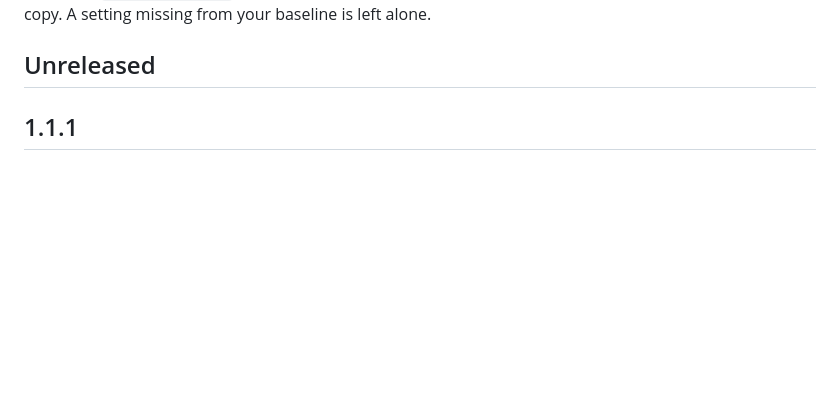
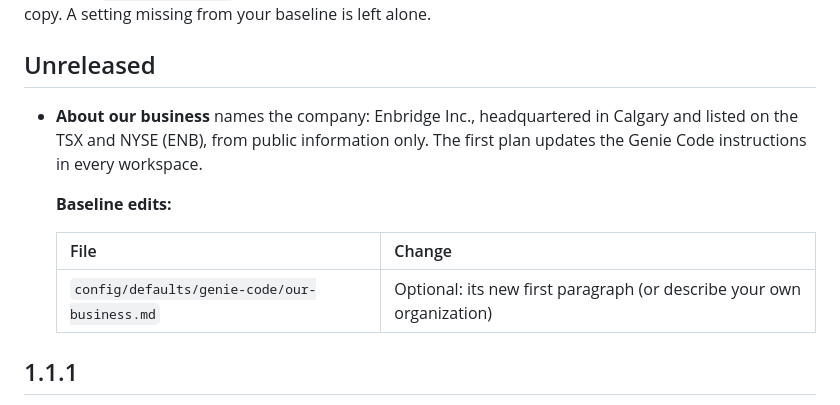
Before and after one commit to guanjieshen/self_service_workspace_tf, a Markdown page: CHANGELOG.md, the part around the change. GitHub-like rendering; blank space fills up the shorter version.

Commit message:
About our business names Enbridge (public information only) (#143)
Co-authored-by: Isaac <no-reply@databricks.com>

```diff
--- a/CHANGELOG.md
+++ b/CHANGELOG.md
@@ -9,6 +9,16 @@ and defaults the release changed that you may want to copy. A setting missing fr
 is left alone.
 
 ## Unreleased
+
+- **About our business** names the company: Enbridge Inc., headquartered in Calgary and listed
+  on the TSX and NYSE (ENB), from public information only. The first plan updates the Genie Code
+  instructions in every workspace.
+
+  **Baseline edits:**
+
+  | File | Change |
+  | --- | --- |
+  | `config/defaults/genie-code/our-business.md` | Optional: its new first paragraph (or describe your own organization) |
 
 ## 1.1.1
 
```
Also changed, not shown: 2 other files.
